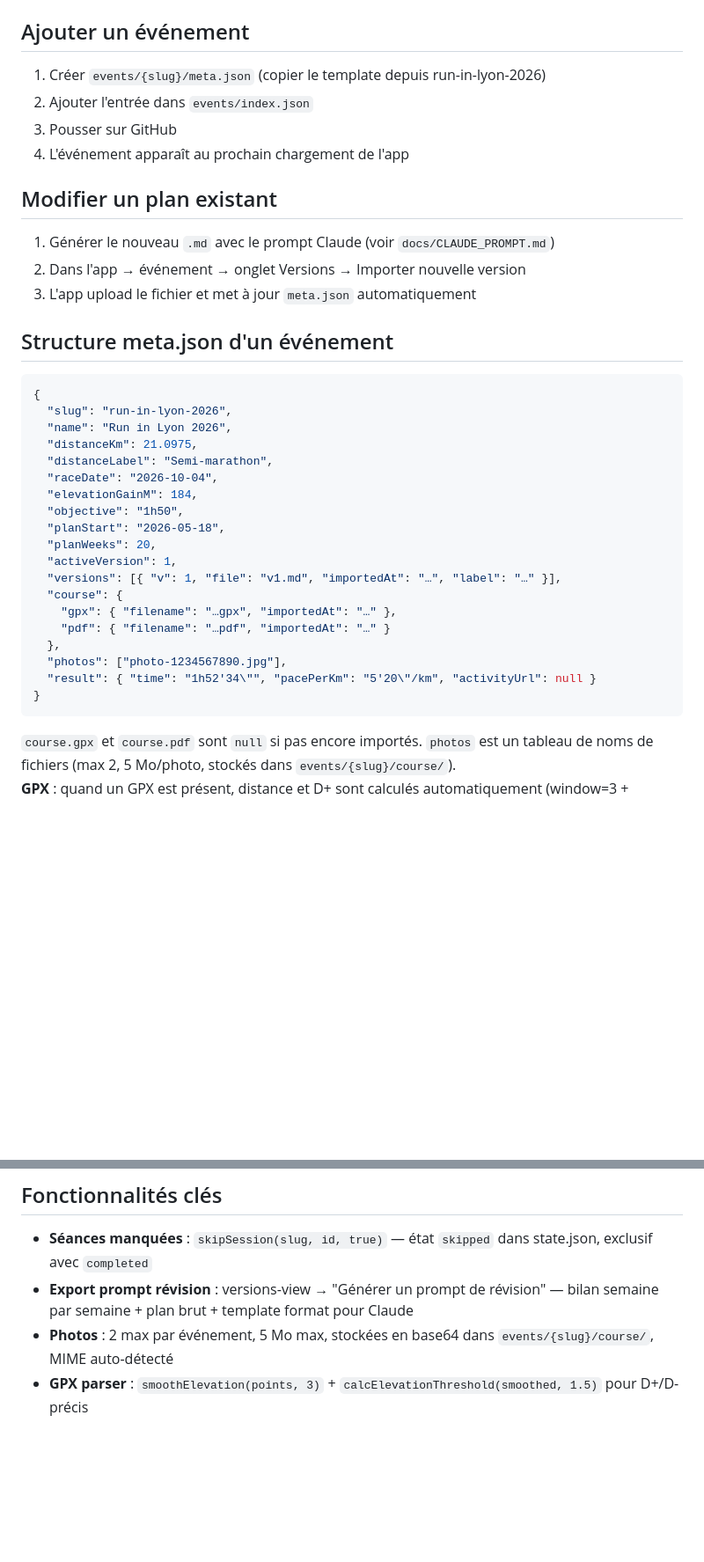
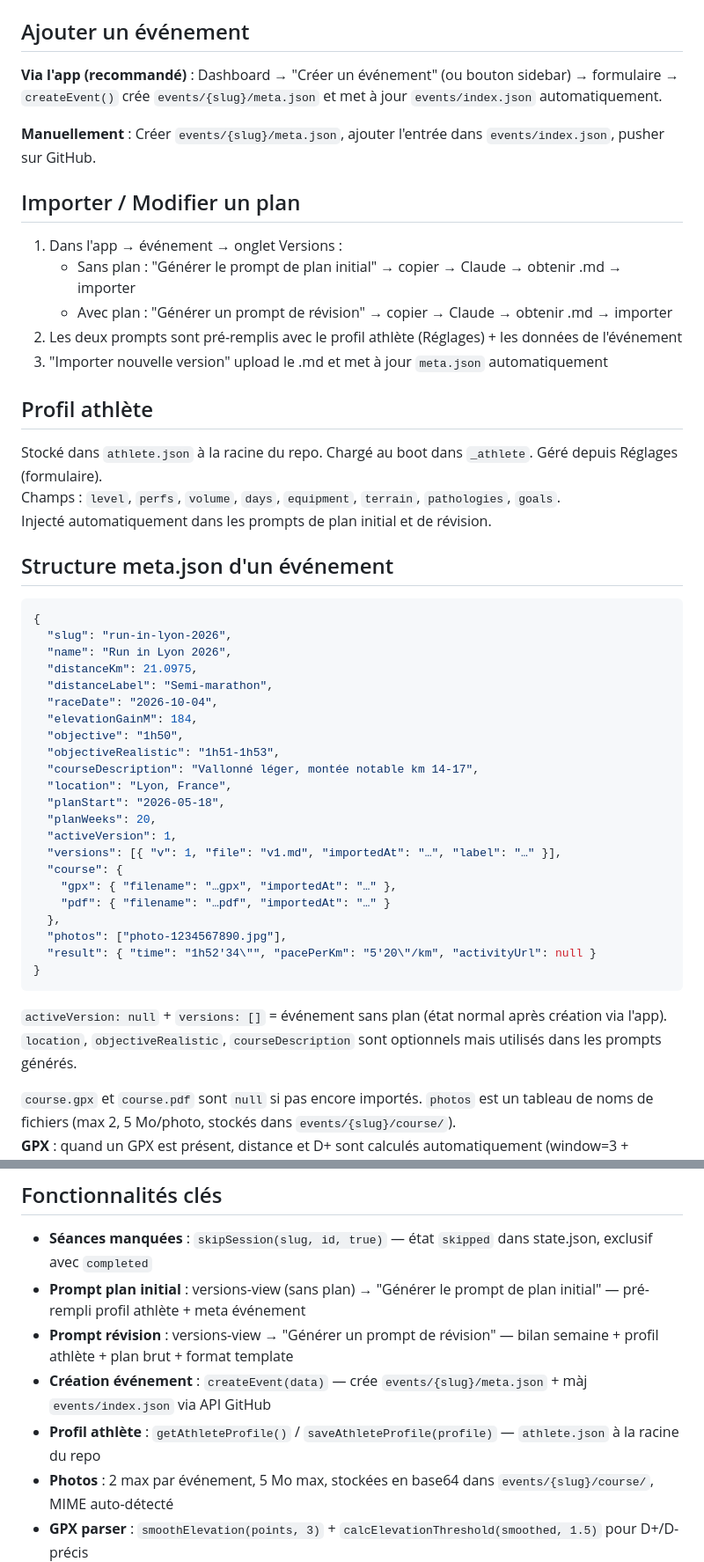
Before and after one commit to auremoo/pacing-app, a Markdown page: CLAUDE.md, 2 parts joined by grey strips. Shown at 88% size. Drawn GitHub-style; blank space fills up the shorter version.

Commit message:
docs: CLAUDE.md à jour (athlete.json, new-event, prompts, meta.json)

````diff
--- a/CLAUDE.md
+++ b/CLAUDE.md
@@ -97,16 +100,23 @@ Le format template que Claude génère est décrit en détail dans [docs/CLAUDE_
 
 ## Ajouter un événement
 
-1. Créer `events/{slug}/meta.json` (copier le template depuis run-in-lyon-2026)
-2. Ajouter l'entrée dans `events/index.json`
-3. Pousser sur GitHub
-4. L'événement apparaît au prochain chargement de l'app
+**Via l'app (recommandé)** : Dashboard → "Créer un événement" (ou bouton sidebar) → formulaire → `createEvent()` crée `events/{slug}/meta.json` et met à jour `events/index.json` automatiquement.
 
-## Modifier un plan existant
+**Manuellement** : Créer `events/{slug}/meta.json`, ajouter l'entrée dans `events/index.json`, pusher sur GitHub.
 
-1. Générer le nouveau `.md` avec le prompt Claude (voir `docs/CLAUDE_PROMPT.md`)
-2. Dans l'app → événement → onglet Versions → Importer nouvelle version
-3. L'app upload le fichier et met à jour `meta.json` automatiquement
+## Importer / Modifier un plan
+
+1. Dans l'app → événement → onglet Versions :
+   - Sans plan : "Générer le prompt de plan initial" → copier → Claude → obtenir .md → importer
+   - Avec plan : "Générer un prompt de révision" → copier → Claude → obtenir .md → importer
+2. Les deux prompts sont pré-remplis avec le profil athlète (Réglages) + les données de l'événement
+3. "Importer nouvelle version" upload le .md et met à jour `meta.json` automatiquement
+
+## Profil athlète
+
+Stocké dans `athlete.json` à la racine du repo. Chargé au boot dans `_athlete`. Géré depuis Réglages (formulaire).
+Champs : `level`, `perfs`, `volume`, `days`, `equipment`, `terrain`, `pathologies`, `goals`.
+Injecté automatiquement dans les prompts de plan initial et de révision.
 
 ## Structure meta.json d'un événement
 
@@ -119,6 +129,9 @@ Le format template que Claude génère est décrit en détail dans [docs/CLAUDE_
   "raceDate": "2026-10-04",
   "elevationGainM": 184,
   "objective": "1h50",
+  "objectiveRealistic": "1h51-1h53",
+  "courseDescription": "Vallonné léger, montée notable km 14-17",
+  "location": "Lyon, France",
   "planStart": "2026-05-18",
   "planWeeks": 20,
   "activeVersion": 1,
@@ -132,6 +145,9 @@ Le format template que Claude génère est décrit en détail dans [docs/CLAUDE_
 }
 ```
 
+`activeVersion: null` + `versions: []` = événement sans plan (état normal après création via l'app).
+`location`, `objectiveRealistic`, `courseDescription` sont optionnels mais utilisés dans les prompts générés.
+
 `course.gpx` et `course.pdf` sont `null` si pas encore importés. `photos` est un tableau de noms de fichiers (max 2, 5 Mo/photo, stockés dans `events/{slug}/course/`).
 **GPX** : quand un GPX est présent, distance et D+ sont calculés automatiquement (window=3 + threshold=1.5m). Ces champs sont en **lecture seule avant la date de course**, puis **éditables après** (pour saisir les valeurs officielles).
 **Fichiers > 1MB** : `getFile` détecte un `content` vide et passe par `download_url` pour récupérer le fichier brut.
@@ -144,7 +160,10 @@ Le format template que Claude génère est décrit en détail dans [docs/CLAUDE_
 ## Fonctionnalités clés
 
 - **Séances manquées** : `skipSession(slug, id, true)` — état `skipped` dans state.json, exclusif avec `completed`
-- **Export prompt révision** : versions-view → "Générer un prompt de révision" — bilan semaine par semaine + plan brut + template format pour Claude
+- **Prompt plan initial** : versions-view (sans plan) → "Générer le prompt de plan initial" — pré-rempli profil athlète + meta événement
+- **Prompt révision** : versions-view → "Générer un prompt de révision" — bilan semaine + profil athlète + plan brut + format template
+- **Création événement** : `createEvent(data)` — crée `events/{slug}/meta.json` + màj `events/index.json` via API GitHub
+- **Profil athlète** : `getAthleteProfile()` / `saveAthleteProfile(profile)` — `athlete.json` à la racine du repo
 - **Photos** : 2 max par événement, 5 Mo max, stockées en base64 dans `events/{slug}/course/`, MIME auto-détecté
 - **GPX parser** : `smoothElevation(points, 3)` + `calcElevationThreshold(smoothed, 1.5)` pour D+/D- précis
 
````
Also changed, not shown: other parts of CLAUDE.md (+8 -5 lines).
